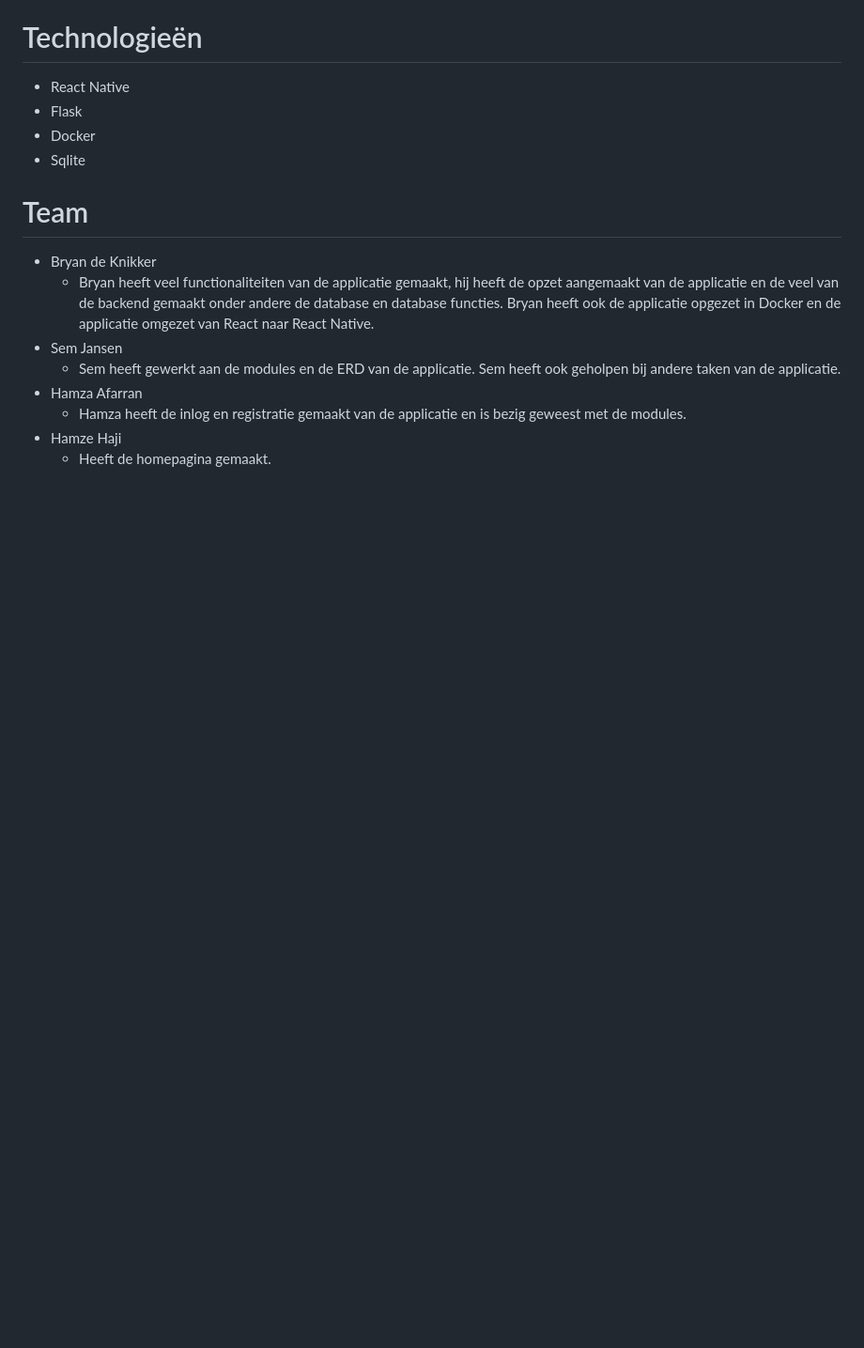
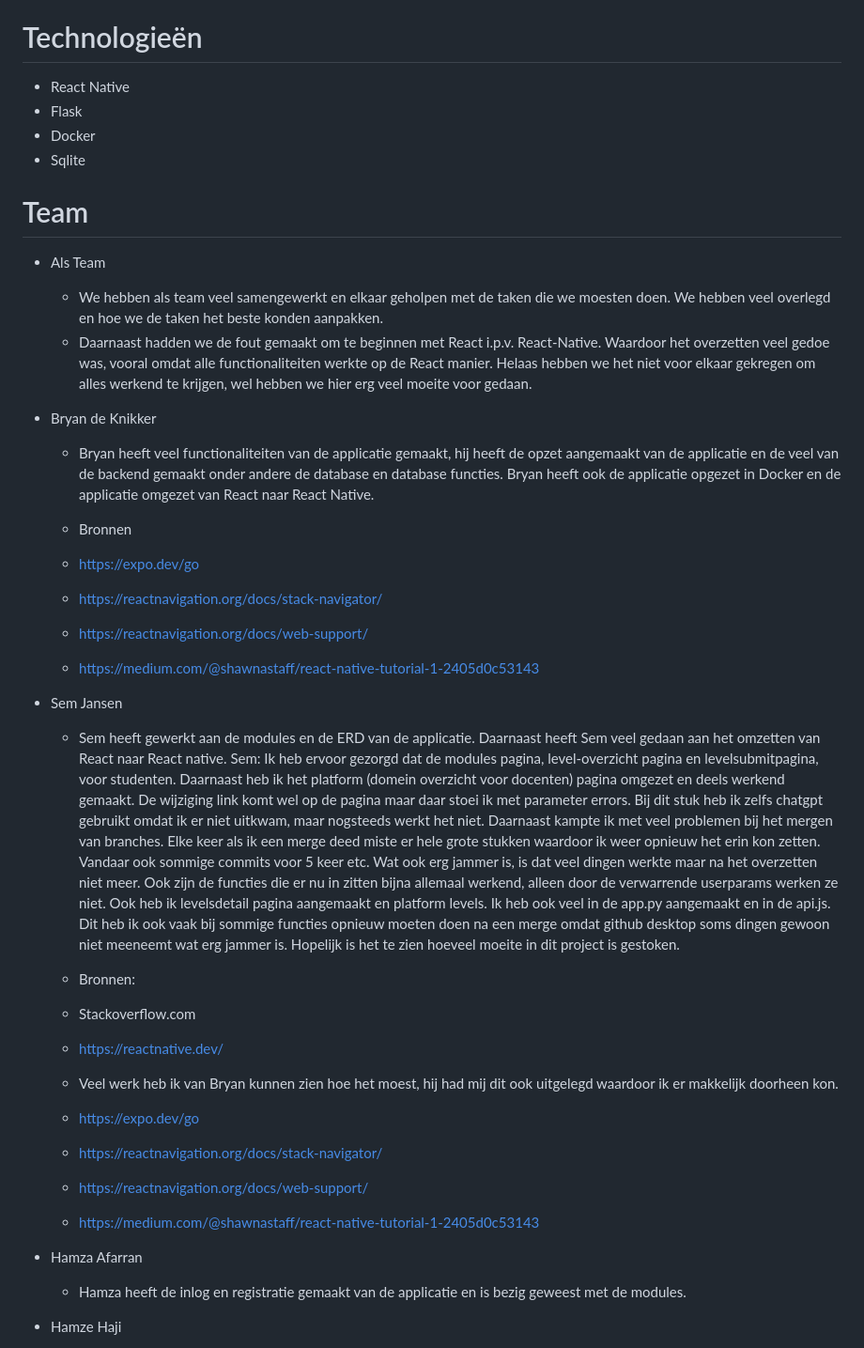
Before and after one commit to Sem-1076101/werkplaats4, a Markdown page: README.md, the part around the change. Shown: that part at 94% size. Rendered like a GitHub page; blank space fills up the shorter version.

```diff
--- a/README.md
+++ b/README.md
@@ -82,10 +82,38 @@ Als je je wilt aanmelden voor de opleiding moet je even een account aanmaken en
 
 # Team
 
+- Als Team
+  - We hebben als team veel samengewerkt en elkaar geholpen met de taken die we moesten doen. We hebben veel overlegd en hoe we de taken het beste konden aanpakken.
+  - Daarnaast hadden we de fout gemaakt om te beginnen met React i.p.v. React-Native. Waardoor het overzetten veel gedoe was, vooral omdat alle functionaliteiten werkte op de React manier.
+    Helaas hebben we het niet voor elkaar gekregen om alles werkend te krijgen, wel hebben we hier erg veel moeite voor gedaan.
+
+
 - Bryan de Knikker
   - Bryan heeft veel functionaliteiten van de applicatie gemaakt, hij heeft de opzet aangemaakt van de applicatie en de veel van de backend gemaakt onder andere de database en database functies. Bryan heeft ook de applicatie opgezet in Docker en de applicatie omgezet van React naar React Native.
+
+  - Bronnen
+  - https://expo.dev/go
+  - https://reactnavigation.org/docs/stack-navigator/
+  - https://reactnavigation.org/docs/web-support/
+  - https://medium.com/@shawnastaff/react-native-tutorial-1-2405d0c53143
+
 - Sem Jansen
-    - Sem heeft gewerkt aan de modules en de ERD van de applicatie. Sem heeft ook geholpen bij andere taken van de applicatie.
+    - Sem heeft gewerkt aan de modules en de ERD van de applicatie. Daarnaast heeft Sem veel gedaan aan het omzetten van React naar React native.
+  Sem: Ik heb ervoor gezorgd dat de modules pagina, level-overzicht pagina en levelsubmitpagina, voor studenten. Daarnaast heb ik het platform (domein overzicht voor docenten)  pagina omgezet en deels werkend gemaakt. De wijziging link komt wel op de pagina maar daar stoei ik met parameter errors. Bij dit stuk heb ik zelfs chatgpt gebruikt omdat ik er niet uitkwam, maar nogsteeds werkt het niet.
+  Daarnaast kampte ik met veel problemen bij het mergen van branches. Elke keer als ik een merge deed miste er hele grote stukken waardoor ik weer opnieuw het erin kon zetten. Vandaar ook sommige commits voor 5 keer etc.
+  Wat ook erg jammer is, is dat veel dingen werkte maar na het overzetten niet meer. Ook zijn de functies die er nu in zitten bijna allemaal werkend, alleen door de verwarrende  userparams werken ze niet.
+  Ook heb ik levelsdetail pagina aangemaakt en platform levels. Ik heb ook veel in de app.py aangemaakt en in de api.js. Dit heb ik ook vaak bij sommige functies opnieuw moeten doen na een merge omdat github desktop soms dingen gewoon niet meeneemt wat erg jammer is.
+  Hopelijk is het te zien hoeveel moeite in dit project is gestoken.
+
+  - Bronnen:
+  - Stackoverflow.com
+  - https://reactnative.dev/
+  - Veel werk heb ik van Bryan kunnen zien hoe het moest, hij  had mij dit ook uitgelegd waardoor ik er makkelijk doorheen kon.
+  - https://expo.dev/go
+  - https://reactnavigation.org/docs/stack-navigator/
+  - https://reactnavigation.org/docs/web-support/
+  - https://medium.com/@shawnastaff/react-native-tutorial-1-2405d0c53143
+
 - Hamza Afarran
     - Hamza heeft de inlog en registratie gemaakt van de applicatie en is bezig geweest met de modules.
 - Hamze Haji
```
